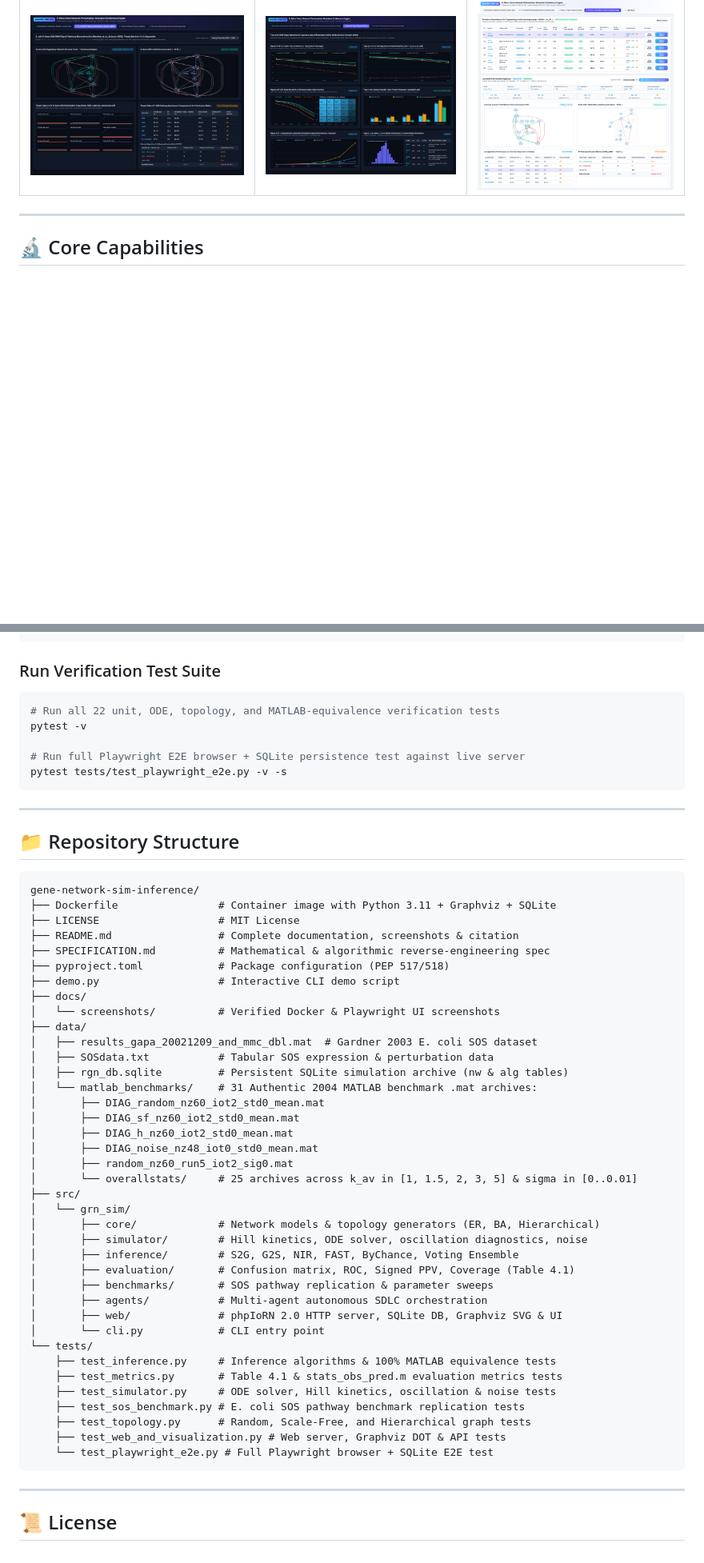
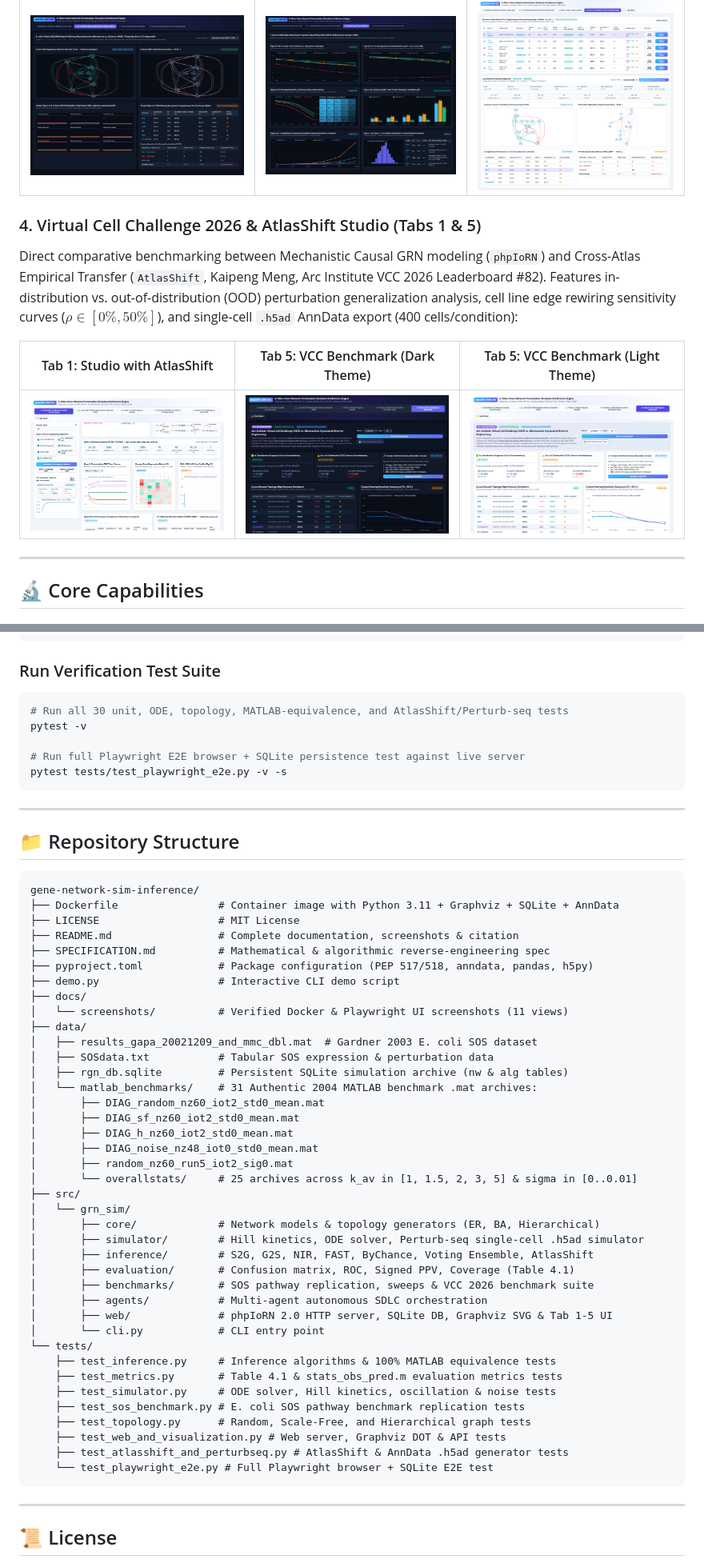
Before and after one commit to jwildenhain/gene-network-sim-inference, a Markdown page: README.md, 2 parts joined by grey strips. Shown at 80% size. GitHub-like rendering; pictures changed too: docs/screenshots/09_tab1_atlasshift_inference_studio.png (added), docs/screenshots/10_tab5_vcc_atlasshift_benchmark_dark.png (added), docs/screenshots/11_tab5_vcc_atlasshift_benchmark_light.png (added); blank space fills up the shorter version.

Commit message:
Add AtlasShift VCC 2026 benchmark, single-cell Perturb-seq h5ad export, and Tab 5 studio

````diff
--- a/README.md
+++ b/README.md
@@ -59,6 +59,13 @@ Replication of the 9-gene *E. coli* SOS DNA Repair Pathway (Gardner et al., *Sci
 | :---: | :---: | :---: |
 | ![E. coli SOS Pathway](docs/screenshots/06_ecoli_sos_pathway.png) | ![Thesis and Paper Figures Gallery](docs/screenshots/07_thesis_paper_figures_gallery.png) | ![SQLite Simulation Archive Inspector](docs/screenshots/08_sqlite_archive_detail.png) |
 
+### 4. Virtual Cell Challenge 2026 & AtlasShift Studio (Tabs 1 & 5)
+Direct comparative benchmarking between Mechanistic Causal GRN modeling (`phpIoRN`) and Cross-Atlas Empirical Transfer (`AtlasShift`, Kaipeng Meng, Arc Institute VCC 2026 Leaderboard #82). Features in-distribution vs. out-of-distribution (OOD) perturbation generalization analysis, cell line edge rewiring sensitivity curves ($\rho \in [0\%, 50\%]$), and single-cell `.h5ad` AnnData export (400 cells/condition):
+
+| Tab 1: Studio with AtlasShift | Tab 5: VCC Benchmark (Dark Theme) | Tab 5: VCC Benchmark (Light Theme) |
+| :---: | :---: | :---: |
+| ![AtlasShift in Studio](docs/screenshots/09_tab1_atlasshift_inference_studio.png) | ![VCC Benchmark Dark](docs/screenshots/10_tab5_vcc_atlasshift_benchmark_dark.png) | ![VCC Benchmark Light](docs/screenshots/11_tab5_vcc_atlasshift_benchmark_light.png) |
+
 ---
 
 ## 🔬 Core Capabilities
@@ -142,7 +182,7 @@ python3 -m grn_sim.web.server --host 0.0.0.0 --port 8085
 
 ### Run Verification Test Suite
 ```bash
-# Run all 22 unit, ODE, topology, and MATLAB-equivalence verification tests
+# Run all 30 unit, ODE, topology, MATLAB-equivalence, and AtlasShift/Perturb-seq tests
 pytest -v
 
 # Run full Playwright E2E browser + SQLite persistence test against live server
@@ -155,14 +195,14 @@ pytest tests/test_playwright_e2e.py -v -s
 
 ```text
 gene-network-sim-inference/
-├── Dockerfile                # Container image with Python 3.11 + Graphviz + SQLite
+├── Dockerfile                # Container image with Python 3.11 + Graphviz + SQLite + AnnData
 ├── LICENSE                   # MIT License
 ├── README.md                 # Complete documentation, screenshots & citation
 ├── SPECIFICATION.md          # Mathematical & algorithmic reverse-engineering spec
-├── pyproject.toml            # Package configuration (PEP 517/518)
+├── pyproject.toml            # Package configuration (PEP 517/518, anndata, pandas, h5py)
 ├── demo.py                   # Interactive CLI demo script
 ├── docs/
-│   └── screenshots/          # Verified Docker & Playwright UI screenshots
+│   └── screenshots/          # Verified Docker & Playwright UI screenshots (11 views)
 ├── data/
 │   ├── results_gapa_20021209_and_mmc_dbl.mat  # Gardner 2003 E. coli SOS dataset
 │   ├── SOSdata.txt           # Tabular SOS expression & perturbation data
@@ -177,12 +217,12 @@ gene-network-sim-inference/
 ├── src/
 │   └── grn_sim/
 │       ├── core/             # Network models & topology generators (ER, BA, Hierarchical)
-│       ├── simulator/        # Hill kinetics, ODE solver, oscillation diagnostics, noise
-│       ├── inference/        # S2G, G2S, NIR, FAST, ByChance, Voting Ensemble
+│       ├── simulator/        # Hill kinetics, ODE solver, Perturb-seq single-cell .h5ad simulator
+│       ├── inference/        # S2G, G2S, NIR, FAST, ByChance, Voting Ensemble, AtlasShift
 │       ├── evaluation/       # Confusion matrix, ROC, Signed PPV, Coverage (Table 4.1)
-│       ├── benchmarks/       # SOS pathway replication & parameter sweeps
+│       ├── benchmarks/       # SOS pathway replication, sweeps & VCC 2026 benchmark suite
 │       ├── agents/           # Multi-agent autonomous SDLC orchestration
-│       ├── web/              # phpIoRN 2.0 HTTP server, SQLite DB, Graphviz SVG & UI
+│       ├── web/              # phpIoRN 2.0 HTTP server, SQLite DB, Graphviz SVG & Tab 1-5 UI
 │       └── cli.py            # CLI entry point
 └── tests/
     ├── test_inference.py     # Inference algorithms & 100% MATLAB equivalence tests
@@ -191,8 +231,10 @@ gene-network-sim-inference/
     ├── test_sos_benchmark.py # E. coli SOS pathway benchmark replication tests
     ├── test_topology.py      # Random, Scale-Free, and Hierarchical graph tests
     ├── test_web_and_visualization.py # Web server, Graphviz DOT & API tests
+    ├── test_atlasshift_and_perturbseq.py # AtlasShift & AnnData .h5ad generator tests
     └── test_playwright_e2e.py # Full Playwright browser + SQLite E2E test
 ```
+
 
 ---
 
````
Also changed, not shown: other parts of README.md (+33 -0 lines), 11 other files.
